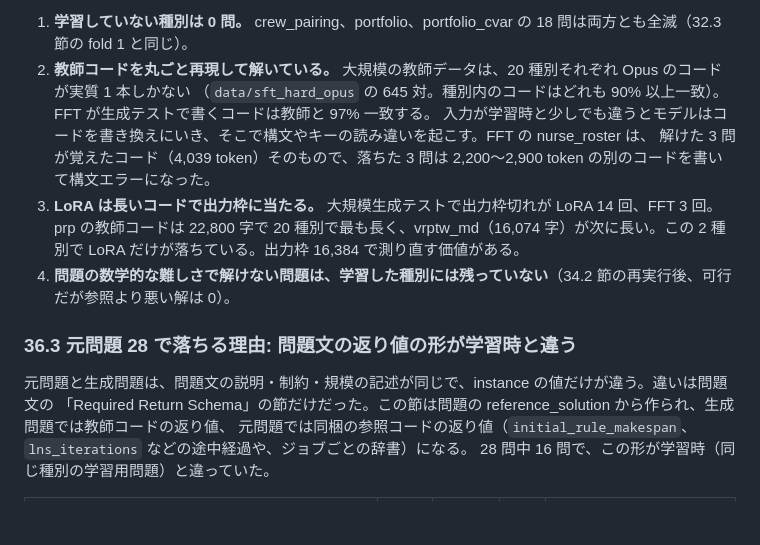
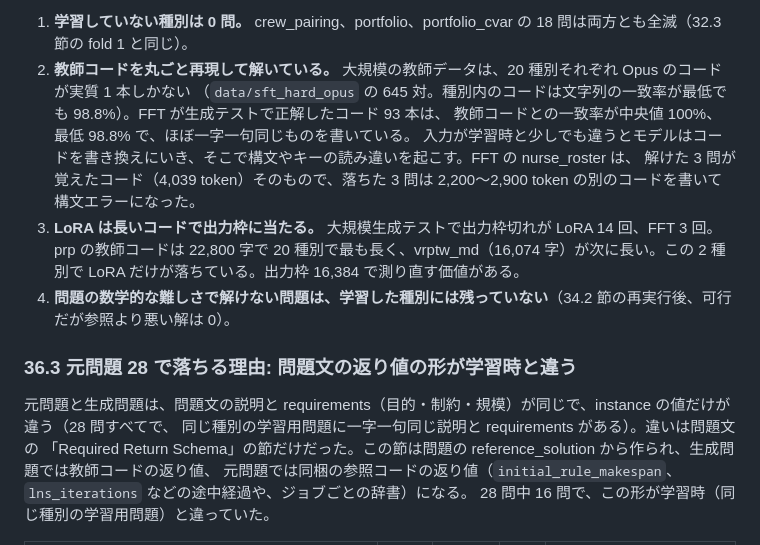
Before and after one commit to ryoww/test_distillation, a Markdown page: ProgAndSpec/DSPy_Shizuoka_V3_handover/RESCORE_REPORT.md, the part around the change. Drawn GitHub-style; blank space fills up the shorter version.

Commit message:
State the measured code overlap with the teacher instead of an estimate
Within-kind teacher programs overlap by at least 98.8% and the FFT's solved
programs match them at a median of 100%; the earlier 90% and 97% figures were
a rough bound and a model-to-model comparison.

Co-Authored-By: Claude Opus 5.5 <noreply@anthropic.com>

```diff
--- a/ProgAndSpec/DSPy_Shizuoka_V3_handover/RESCORE_REPORT.md
+++ b/ProgAndSpec/DSPy_Shizuoka_V3_handover/RESCORE_REPORT.md
@@ -2042,7 +2042,8 @@ GPU なし・CPU 8 コアだけで動かした。
 
 1. **学習していない種別は 0 問。** crew_pairing、portfolio、portfolio_cvar の 18 問は両方とも全滅（32.3 節の fold 1 と同じ）。
 2. **教師コードを丸ごと再現して解いている。** 大規模の教師データは、20 種別それぞれ Opus のコードが実質 1 本しかない
-   （`data/sft_hard_opus` の 645 対。種別内のコードはどれも 90% 以上一致）。FFT が生成テストで書くコードは教師と 97% 一致する。
+   （`data/sft_hard_opus` の 645 対。種別内のコードは文字列の一致率が最低でも 98.8%）。FFT が生成テストで正解したコード 93 本は、
+   教師コードとの一致率が中央値 100%、最低 98.8% で、ほぼ一字一句同じものを書いている。
    入力が学習時と少しでも違うとモデルはコードを書き換えにいき、そこで構文やキーの読み違いを起こす。FFT の nurse_roster は、
    解けた 3 問が覚えたコード（4,039 token）そのもので、落ちた 3 問は 2,200〜2,900 token の別のコードを書いて構文エラーになった。
 3. **LoRA は長いコードで出力枠に当たる。** 大規模生成テストで出力枠切れが LoRA 14 回、FFT 3 回。prp の教師コードは 22,800 字で
@@ -2051,7 +2052,8 @@ GPU なし・CPU 8 コアだけで動かした。
 
 ### 36.3 元問題 28 で落ちる理由: 問題文の返り値の形が学習時と違う
 
-元問題と生成問題は、問題文の説明・制約・規模の記述が同じで、instance の値だけが違う。違いは問題文の
+元問題と生成問題は、問題文の説明と requirements（目的・制約・規模）が同じで、instance の値だけが違う（28 問すべてで、
+同じ種別の学習用問題に一字一句同じ説明と requirements がある）。違いは問題文の
 「Required Return Schema」の節だけだった。この節は問題の reference_solution から作られ、生成問題では教師コードの返り値、
 元問題では同梱の参照コードの返り値（`initial_rule_makespan`、`lns_iterations` などの途中経過や、ジョブごとの辞書）になる。
 28 問中 16 問で、この形が学習時（同じ種別の学習用問題）と違っていた。
```
